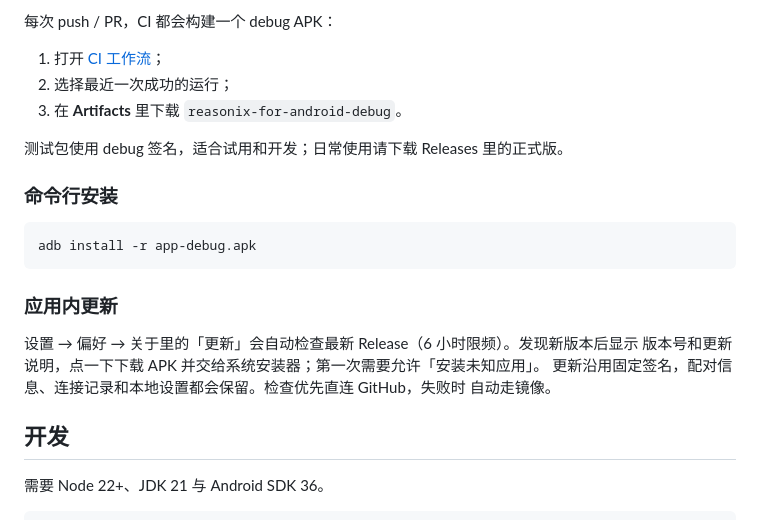
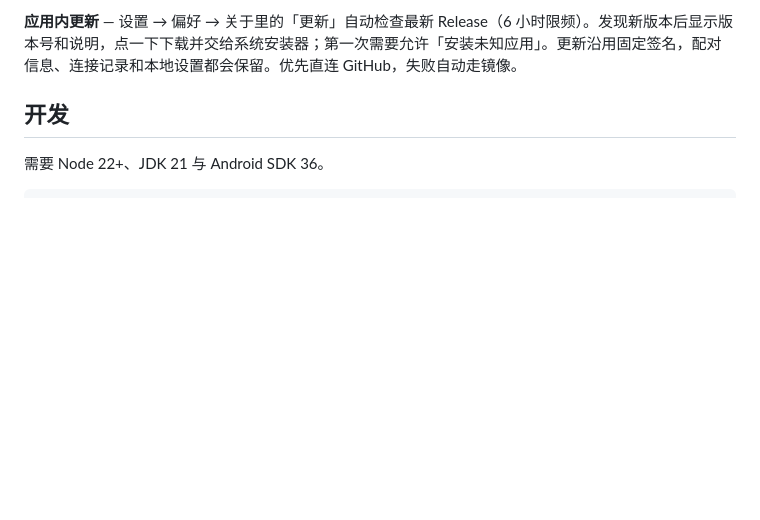
Before and after one commit to f1shsmell/Reasonix-Android, a Markdown page: README.md, the part around one of its changes. GitHub-like rendering; blank space fills up the shorter version.

````diff
--- a/README.md
+++ b/README.md
@@ -91,24 +71,5 @@
 
-每次 push / PR，CI 都会构建一个 debug APK：
-
-1. 打开 [CI 工作流](https://github.com/f1shsmell/Reasonix-Android/actions/workflows/ci.yml)；
-2. 选择最近一次成功的运行；
-3. 在 **Artifacts** 里下载 `reasonix-for-android-debug`。
-
-测试包使用 debug 签名，适合试用和开发；日常使用请下载 Releases 里的正式版。
-
-### 命令行安装
-
-```bash
-adb install -r app-debug.apk
-```
-
-### 应用内更新
-
-设置 → 偏好 → 关于里的「更新」会自动检查最新 Release（6 小时限频）。发现新版本后显示
-版本号和更新说明，点一下下载 APK 并交给系统安装器；第一次需要允许「安装未知应用」。
-更新沿用固定签名，配对信息、连接记录和本地设置都会保留。检查优先直连 GitHub，失败时
-自动走镜像。
+**应用内更新** — 设置 → 偏好 → 关于里的「更新」自动检查最新 Release（6 小时限频）。发现新版本后显示版本号和说明，点一下下载并交给系统安装器；第一次需要允许「安装未知应用」。更新沿用固定签名，配对信息、连接记录和本地设置都会保留。优先直连 GitHub，失败自动走镜像。
 
 ## 开发
 
````
Also changed, not shown: other parts of README.md (+28 -65 lines), docs/screenshots/tour.png.
